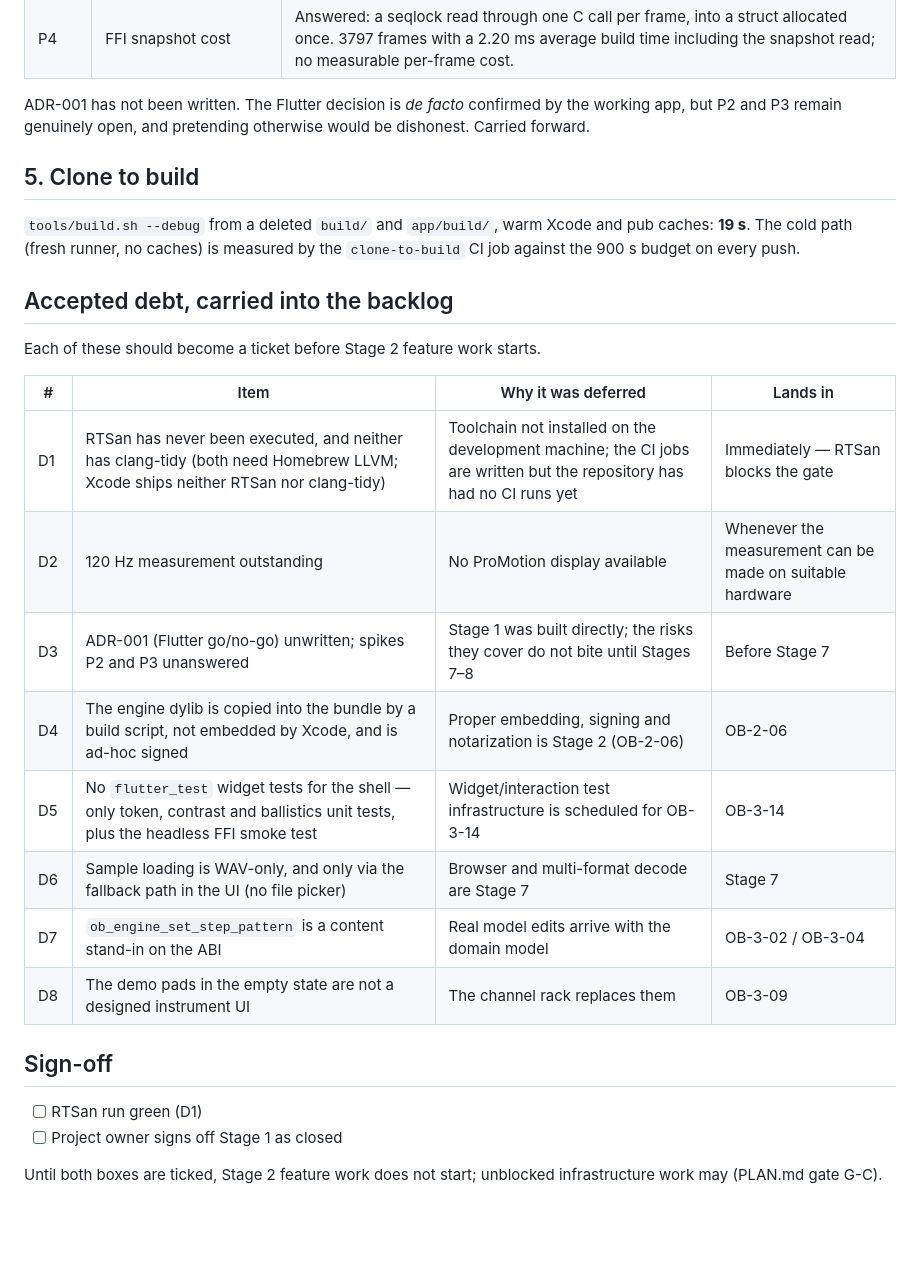
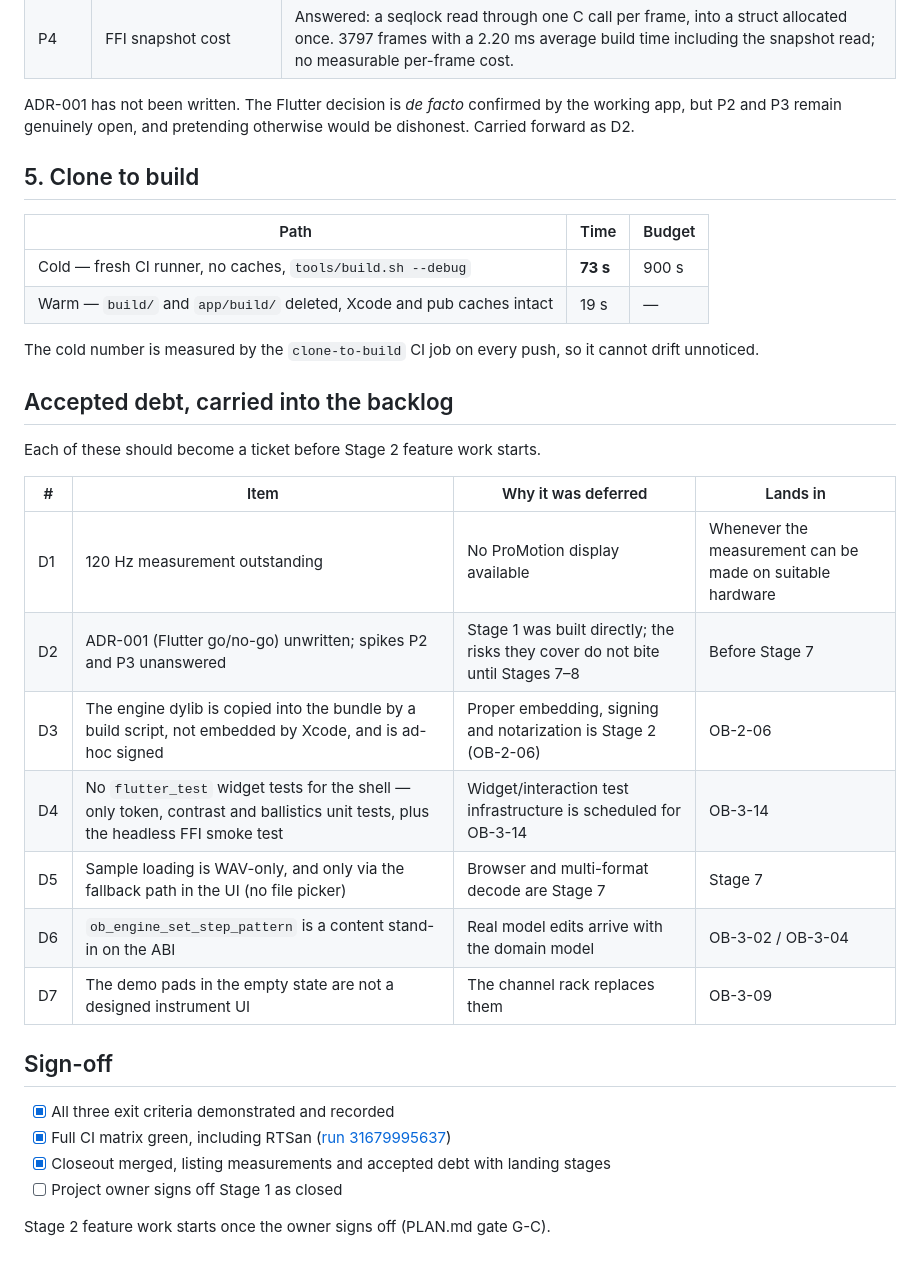
Before and after one commit to spix3l/onebeat, a Markdown page: docs/stage-1-closeout.md, the part around one of its changes. Rendered like a GitHub page; blank space fills up the shorter version.

```diff
--- a/docs/stage-1-closeout.md
+++ b/docs/stage-1-closeout.md
@@ -118,13 +126,17 @@ worth recording:
 
 ADR-001 has not been written. The Flutter decision is *de facto* confirmed by
 the working app, but P2 and P3 remain genuinely open, and pretending otherwise
-would be dishonest. Carried forward.
+would be dishonest. Carried forward as D2.
 
 ## 5. Clone to build
 
-`tools/build.sh --debug` from a deleted `build/` and `app/build/`, warm Xcode and
-pub caches: **19 s**. The cold path (fresh runner, no caches) is measured by the
-`clone-to-build` CI job against the 900 s budget on every push.
+| Path | Time | Budget |
+|---|---|---|
+| Cold — fresh CI runner, no caches, `tools/build.sh --debug` | **73 s** | 900 s |
+| Warm — `build/` and `app/build/` deleted, Xcode and pub caches intact | 19 s | — |
+
+The cold number is measured by the `clone-to-build` CI job on every push, so it
+cannot drift unnoticed.
 
 ## Accepted debt, carried into the backlog
 
@@ -132,19 +144,20 @@ Each of these should become a ticket before Stage 2 feature work starts.
 
 | # | Item | Why it was deferred | Lands in |
 |---|---|---|---|
-| D1 | RTSan has never been executed, and neither has clang-tidy (both need Homebrew LLVM; Xcode ships neither RTSan nor clang-tidy) | Toolchain not installed on the development machine; the CI jobs are written but the repository has had no CI runs yet | Immediately — RTSan blocks the gate |
-| D2 | 120 Hz measurement outstanding | No ProMotion display available | Whenever the measurement can be made on suitable hardware |
-| D3 | ADR-001 (Flutter go/no-go) unwritten; spikes P2 and P3 unanswered | Stage 1 was built directly; the risks they cover do not bite until Stages 7–8 | Before Stage 7 |
-| D4 | The engine dylib is copied into the bundle by a build script, not embedded by Xcode, and is ad-hoc signed | Proper embedding, signing and notarization is Stage 2 (OB-2-06) | OB-2-06 |
-| D5 | No `flutter_test` widget tests for the shell — only token, contrast and ballistics unit tests, plus the headless FFI smoke test | Widget/interaction test infrastructure is scheduled for OB-3-14 | OB-3-14 |
-| D6 | Sample loading is WAV-only, and only via the fallback path in the UI (no file picker) | Browser and multi-format decode are Stage 7 | Stage 7 |
-| D7 | `ob_engine_set_step_pattern` is a content stand-in on the ABI | Real model edits arrive with the domain model | OB-3-02 / OB-3-04 |
-| D8 | The demo pads in the empty state are not a designed instrument UI | The channel rack replaces them | OB-3-09 |
+| D1 | 120 Hz measurement outstanding | No ProMotion display available | Whenever the measurement can be made on suitable hardware |
+| D2 | ADR-001 (Flutter go/no-go) unwritten; spikes P2 and P3 unanswered | Stage 1 was built directly; the risks they cover do not bite until Stages 7–8 | Before Stage 7 |
+| D3 | The engine dylib is copied into the bundle by a build script, not embedded by Xcode, and is ad-hoc signed | Proper embedding, signing and notarization is Stage 2 (OB-2-06) | OB-2-06 |
+| D4 | No `flutter_test` widget tests for the shell — only token, contrast and ballistics unit tests, plus the headless FFI smoke test | Widget/interaction test infrastructure is scheduled for OB-3-14 | OB-3-14 |
+| D5 | Sample loading is WAV-only, and only via the fallback path in the UI (no file picker) | Browser and multi-format decode are Stage 7 | Stage 7 |
+| D6 | `ob_engine_set_step_pattern` is a content stand-in on the ABI | Real model edits arrive with the domain model | OB-3-02 / OB-3-04 |
+| D7 | The demo pads in the empty state are not a designed instrument UI | The channel rack replaces them | OB-3-09 |
 
 ## Sign-off
 
-- [ ] RTSan run green (D1)
+- [x] All three exit criteria demonstrated and recorded
+- [x] Full CI matrix green, including RTSan
+      ([run 31679995637](https://github.com/spix3l/onebeat/actions/runs/31679995637))
+- [x] Closeout merged, listing measurements and accepted debt with landing stages
 - [ ] Project owner signs off Stage 1 as closed
 
-Until both boxes are ticked, Stage 2 feature work does not start; unblocked
-infrastructure work may (PLAN.md gate G-C).
+Stage 2 feature work starts once the owner signs off (PLAN.md gate G-C).
```
Also changed, not shown: other parts of docs/stage-1-closeout.md (+32 -24 lines), README.md (+3 -4 lines), backlog/README.md (+6 -6 lines).
